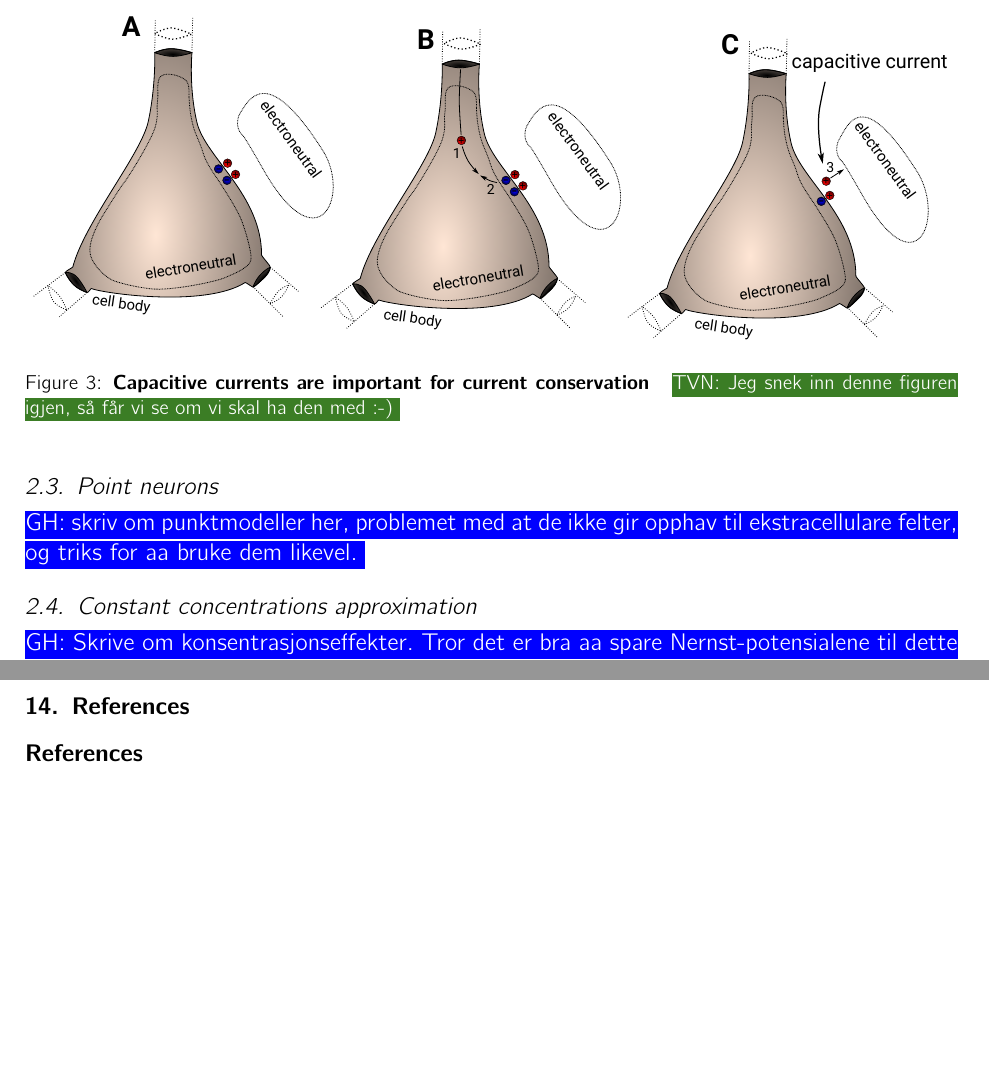
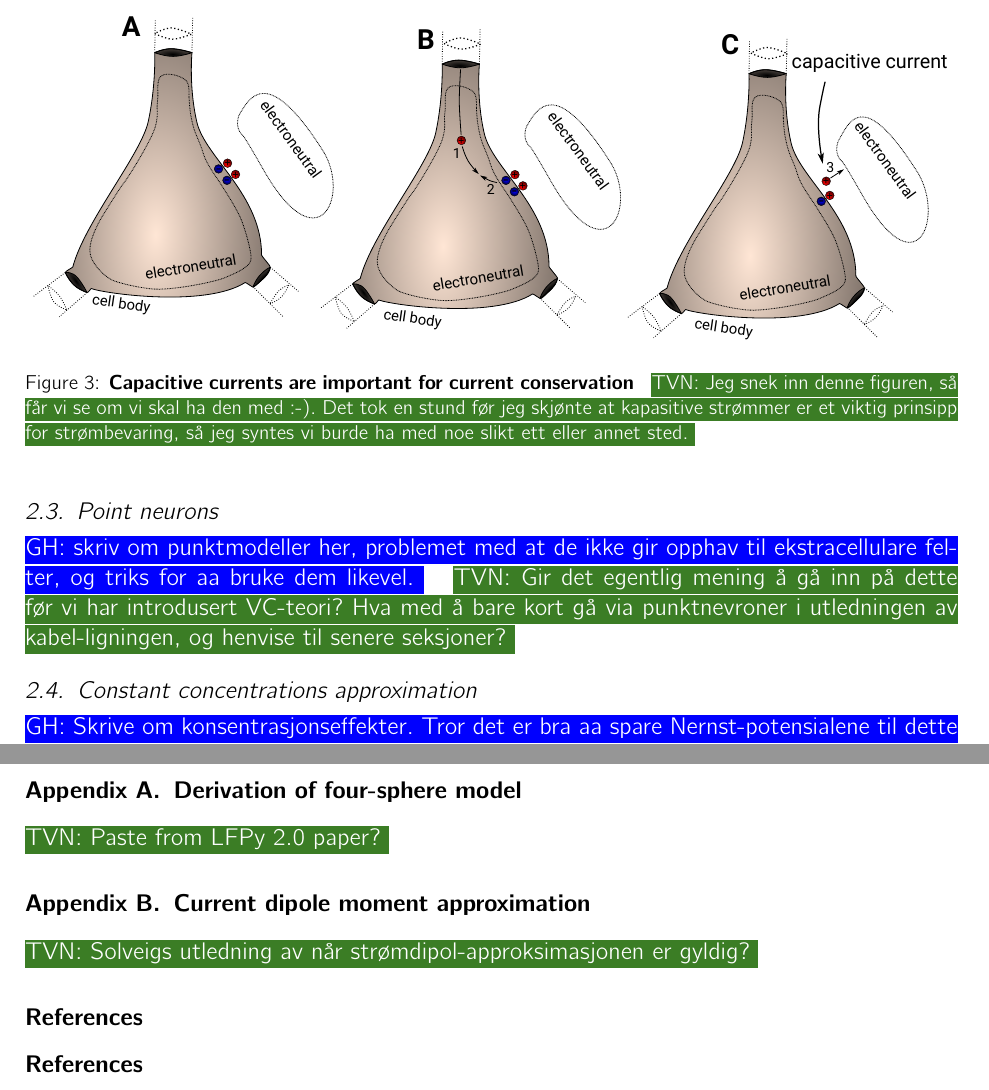
Before and after one commit to geih/ECSbook, a LaTeX paper (Book.tex, which reads Ch2-neurodynamics.tex): two parts of pages 8 and 48 of 59 before the commit and two parts of pages 8 and 49 of 60 after it, joined at a grey line, cut so that both start at the same text, the shorter picture padded with empty space. Compiled offline with pdfLaTeX.

Commit message:
Small comments

```diff
--- a/Book.tex
+++ b/Book.tex
@@ -153,12 +153,16 @@
 \include{Ch12-stimulation}
 \include{Ch13-technology}
 
-
+\appendix
+\section{Derivation of four-sphere model}
+\tvnnote{Paste from LFPy 2.0 paper?}
+\section{Current dipole moment approximation}
+\tvnnote{Solveigs utledning av når strømdipol-approksimasjonen er gyldig?}
 %\section{Synapses \Comment{- Gaute}}
 %\subsection{Chemical synapses:  postsynaptic response}
 %\subsection{Chemical synapses:  synaptic plasticity}
 %\subsection{Electrical synapses: gap junctions}
-\section{References}
+\section*{References}
 \bibliography{ECS_book.bib}
 %\section*{Index}
 \printindex
--- a/Ch2-neurodynamics.tex
+++ b/Ch2-neurodynamics.tex
@@ -36,7 +36,7 @@ In a multicompartmental model\index{multicompartment modelling}, the morphology
 \includegraphics[width=1.0\textwidth]{Figures/capacitive_currents.pdf}
 \end{center}
 \caption{\textbf{Capacitive currents are important for current conservation}
-\tvnnote{Jeg snek inn denne figuren igjen, så får vi se om vi skal ha den med :-)}}
+\tvnnote{Jeg snek inn denne figuren, så får vi se om vi skal ha den med :-). Det tok en stund før jeg skjønte at kapasitive strømmer er et viktig prinsipp for strømbevaring, så jeg syntes vi burde ha med noe slikt ett eller annet sted.}}
 \label{fig:capacitive_currents}
 \end{figure}
 
@@ -45,6 +45,6 @@ In a multicompartmental model\index{multicompartment modelling}, the morphology
 
 \subsection{Point neurons}
 \ghnote{skriv om punktmodeller her, problemet med at de ikke gir opphav til ekstracellulare felter, og triks for aa bruke dem likevel.}
-
+\tvnnote{Gir det egentlig mening å gå inn på dette før vi har introdusert VC-teori? Hva med å bare kort gå via punktnevroner i utledningen av kabel-ligningen, og henvise til senere seksjoner?}
 \subsection{Constant concentrations approximation}
 \ghnote{Skrive om konsentrasjonseffekter. Tror det er bra aa spare Nernst-potensialene til dette delkap. Si noe om at man ofte ikke trenger aa holde styr paa konsentrasjoner pga. homeostatiske mekanismer "bakt inn" i passiv lekkasje.Si noe om hva som skal til for faktisk aa modellere konsentrasjoner uten aa gaa inn i detalj. Referere til rammeverkene som kommer i Kap 6.}
```
Also changed, not shown: Ch3-VCtheory.tex (+8 -2 lines).
